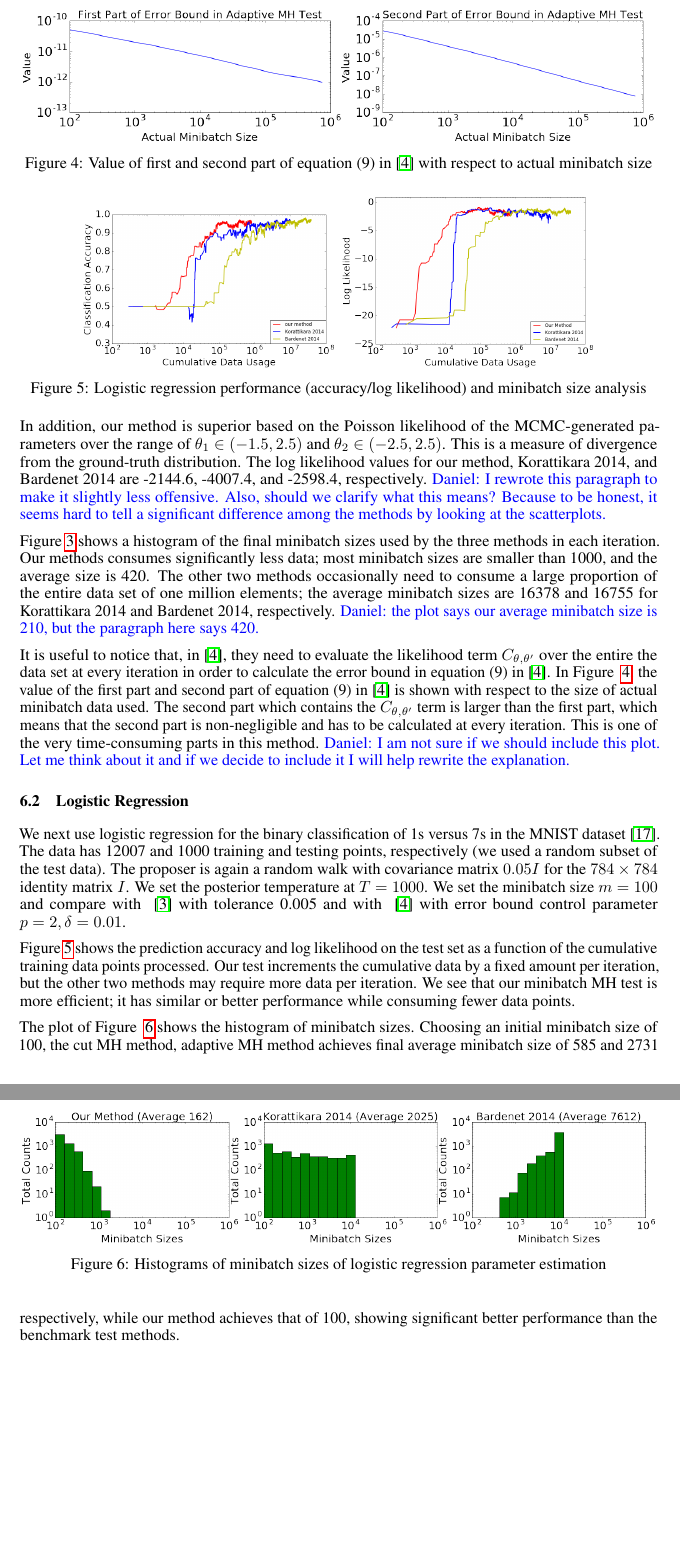
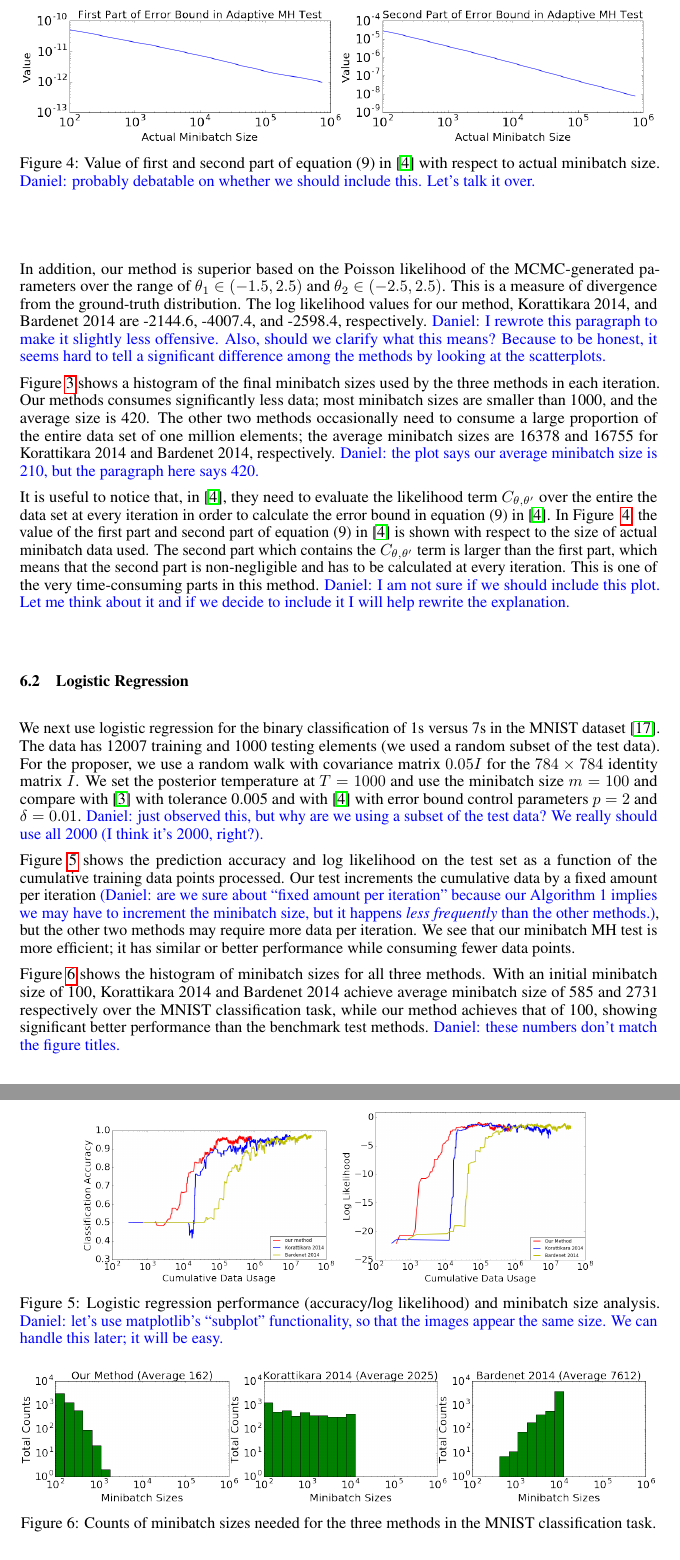
Before and after one commit to DanielTakeshi/New_MH_Test, a LaTeX paper (nips_2016.tex): two parts of pages 13 and 14 of 18, joined at a grey line, cut so that both start at the same text, the shorter picture padded with empty space. Compiled offline with pdfLaTeX.

Commit message:
Modified Secdtion 6.2

```diff
--- a/nips_2016.tex
+++ b/nips_2016.tex
@@ -1024,7 +1024,12 @@ due to the MH test. All methods are run 5000 times to collect 5000 samples.
 \begin{figure}[t]
 	\centering
 	\includegraphics[width=\linewidth]{GaussianMixtureResult/first_second_part_gaussian.png}
-	\caption{Value of first and second part of equation (9) in~\cite{icml2014c1_bardenet14} with respect to actual minibatch size}
+	\caption{
+    Value of first and second part of equation (9)
+    in~\cite{icml2014c1_bardenet14} with respect to actual minibatch size.
+    {\color{blue} Daniel: probably debatable on whether we should include this.
+    Let's talk it over.}
+    }
 	\label{fig:gauss_bardenet}
 \end{figure}
 
@@ -1068,18 +1073,27 @@ include it I will help rewrite the explanation.}
 
 \subsection{Logistic Regression}\label{ssec:logistic}
 
-We next use logistic regression for the binary classification of 1s versus 7s in the MNIST
-dataset~\cite{lecun-mnisthandwrittendigit-2010}. The data has 12007 and 1000 training and testing
-points, respectively (we used a random subset of the test data). The proposer is again a random walk
-with covariance matrix $0.05I$ for the $784\times 784$ identity matrix $I$. We set the posterior
-temperature at $T=1000$. We set the minibatch size $m=100$ and compare with ~\cite{cutting_mh_2014} with
-tolerance 0.005 and with ~\cite{icml2014c1_bardenet14} with error bound control parameter $p = 2, \delta = 0.01$.
+We next use logistic regression for the binary classification of 1s versus 7s in
+the MNIST dataset~\cite{lecun-mnisthandwrittendigit-2010}. The data has 12007
+training and 1000 testing elements (we used a random subset of the test data).
+For the proposer, we use a random walk with covariance matrix $0.05I$ for the
+$784\times 784$ identity matrix $I$. We set the posterior temperature at
+$T=1000$ and use the minibatch size $m=100$ and compare
+with~\cite{cutting_mh_2014} with tolerance 0.005 and
+with~\cite{icml2014c1_bardenet14} with error bound control parameters $p = 2$
+and $\delta = 0.01$. {\color{blue} Daniel: just observed this, but why are we
+using a subset of the test data? We really should use all 2000 (I think it's
+2000, right?).}
 
-Figure~\ref{fig:logistic_fig} shows the prediction accuracy and log likelihood on the test set as a
-function of the cumulative training data points processed. Our test increments the cumulative data
-by a fixed amount per iteration, but the other two methods may require more data per iteration.  We
-see that our minibatch MH test is more efficient; it has similar or better performance while
-consuming fewer data points.
+Figure~\ref{fig:logistic_fig} shows the prediction accuracy and log likelihood
+on the test set as a function of the cumulative training data points processed.
+Our test increments the cumulative data by a fixed amount per iteration
+{\color{blue} (Daniel: are we sure about ``fixed amount per iteration'' because
+our Algorithm 1 implies we may have to increment the minibatch size, but it
+happens \emph{less frequently} than the other methods.)}, but the other two
+methods may require more data per iteration. We see that our minibatch MH test
+is more efficient; it has similar or better performance while consuming fewer
+data points.
 
 \begin{figure}[t]
     \centering
@@ -1091,75 +1105,31 @@ consuming fewer data points.
      \centering
     \includegraphics[width=1\linewidth]{LogisticRegressionResult/ll_logistic}
 \end{subfigure}
-\caption{Logistic regression performance (accuracy/log likelihood) and minibatch size analysis}
+\caption{
+    Logistic regression performance (accuracy/log likelihood) and minibatch size
+    analysis. {\color{blue} Daniel: let's use matplotlib's ``subplot''
+    functionality, so that the images appear the same size. We can handle this
+    later; it will be easy.}
+    }
 \label{fig:logistic_fig}
-\vspace{-10pt}
 \end{figure}
 
 \begin{figure}[t]
 	\centering
 	\includegraphics[width=1\linewidth]{LogisticRegressionResult/minibatch_size_logistic.png}
-	\caption{Histograms of minibatch sizes of logistic regression parameter estimation}
+	\caption{
+    Counts of minibatch sizes needed for the three methods in the MNIST
+    classification task.
+    }
 	\label{fig:logistic_minibatch}
 \end{figure}
 
-%\begin{figure}[t]
-  %  \centering
-    %\includegraphics[width=1\linewidth]{CI_v02.png}
-    %\caption{
-   % Histograms of ${\rm std}(\Delta')$, confidence interval of ${\rm std}(\Delta')$ (middle), along with $\rho / \sigma^3$ (right).
-    %}
-    %\label{fig:exp_3}
-    %\vspace{-10pt}
-%\end{figure}
-
-The plot of Figure ~\ref{fig:logistic_minibatch} shows the histogram of minibatch sizes. Choosing an initial minibatch size of 100,
-the cut MH method, adaptive MH method achieves final average minibatch size of 585 and 2731 respectively, while our method achieves
-that of 100, showing significant better performance than the benchmark test methods.
-
-%The third plot of Figure~\ref{fig:logistic_minibatch} shows performance based on minibatch size. The
-%parameter is evaluated on the test set after training iterations 700, 1000, and 1500. For those
-%three cases, when the minibatch size increases beyond about 10, the performance of the sampled data
-%will not improve with a large minibatch size. This makes sense because the error of our MH test is
-%proportional to our estimation error of ${\rm std}(\Delta')$, and as the minibatch increases, ${\rm
-%std}(\Delta')$ decreases. Beyond a certain standard deviation (or minibatch) threshold, the error in
-%our minibatch MH test is negligible.
-
-%Similar as the Subsection~\ref{ssec:gaussians}, we use Figure~\ref{fig:exp_3}
-%to reveal the accuracy of our estimation of ${\rm std}(\Delta')$ and stability
-%of $\rho/\sigma^3$.
-
-%% \subsection{Neural Network Optimization}\label{ssec:nets}
-%%
-%% In this experiment, we apply our minibatch MH test with a Stochastic Gradient Hamiltonian
-%% Monte Carlo (SGHMC)~\cite{sghmc_2014} proposer to sample the complete parameters for a fully
-%% connected neural network. We use the Higgs data set from the UCI dataset~\cite{Lichman:2013}, which
-%% is a binary classification task with one million instances, each of which are 28-dimensional. The
-%% network we use has four layers: the first is the input, the last is the softmax, and the
-%% intermediate ones apply the sigmoid activation unit.  We also employ dropout and batch
-%% normalization~\cite{icml2015_ioffe15}.  In order to control ${\rm std}(\Delta')$, we initialize the
-%% temperature at 1000, and adjust it at iteration $i$ according to $T_i = \max\{1,
-%% 1000/(i+1)^{0.5}\}$.
-%%
-%% For our comparison baseline, we train the same network architecture using the Adaptive Gradient
-%% Descent method~\cite{adapGrad}. Since the frequencies of the features are quite different, we use
-%% the same strategy as in Adaptive Gradient to rescale the gradient before applying SGHMC. We
-%% implement our MH test and SGHMCin the open-source BIDMach project~\cite{canny2013bidmach}.
-%%
-%% Figure~\ref{fig:nnet_fig} illustrates our experiment results and reveals that SGHMC with our
-%% minibatch MH test achieves higher log likelihood than the baseline. By comparing SGHMC with and
-%% without our minibatch MH test, we see that our MH test has limited benefit. Because we decrease the
-%% step size quickly, the acceptance rate of SGHMC is already high, so there is little need to test.
-%% % Daniel's note: Haoyu said he cannot increase the step size without it violating the variance
-%% % condition.
-%%
-%% \begin{figure}[t]
-%%     \centering
-%%     \includegraphics[width=1\linewidth]{exp3}
-%%     \caption{Log likelihood versus number of passes for optimization of neural network.}
-%%     \label{fig:nnet_fig}
-%%     \vspace{-10pt}
-%% \end{figure}
+Figure~\ref{fig:logistic_minibatch} shows the histogram of minibatch sizes for
+all three methods. With an initial minibatch size of 100, Korattikara 2014 and
+Bardenet 2014 achieve average minibatch size of 585 and 2731 respectively over
+the MNIST classification task, while our method achieves that of 100, showing
+significant better performance than the benchmark test methods. {\color{blue}
+Daniel: these numbers don't match the figure titles.}
 
 
 \section{Conclusions}\label{sec:conclusion}
```
Also changed, not shown: 1 other file.
